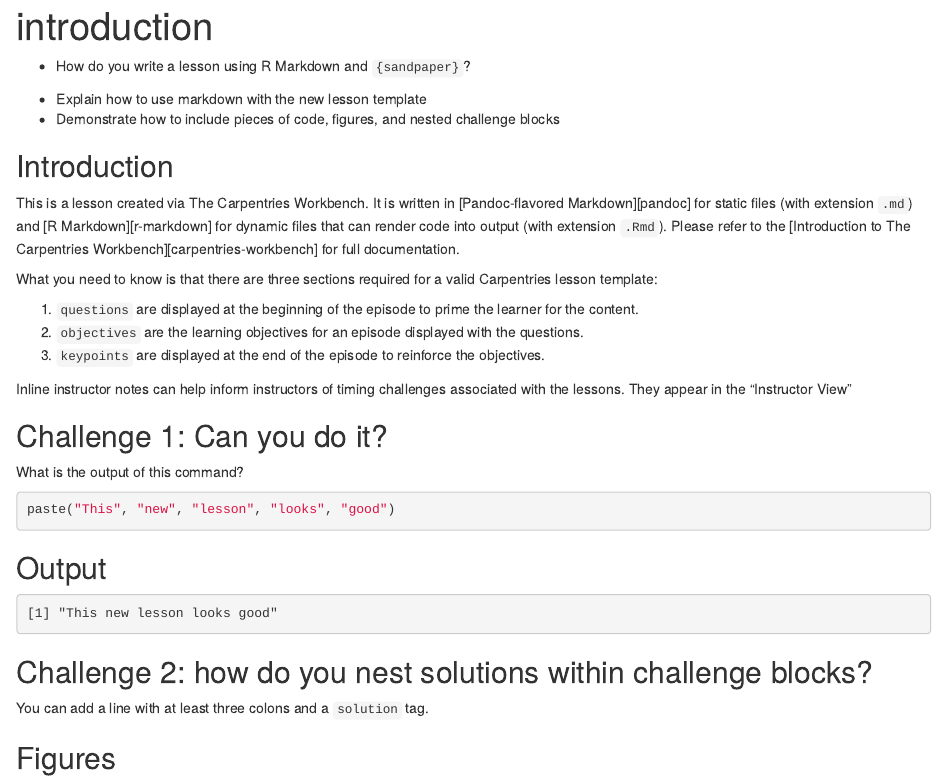
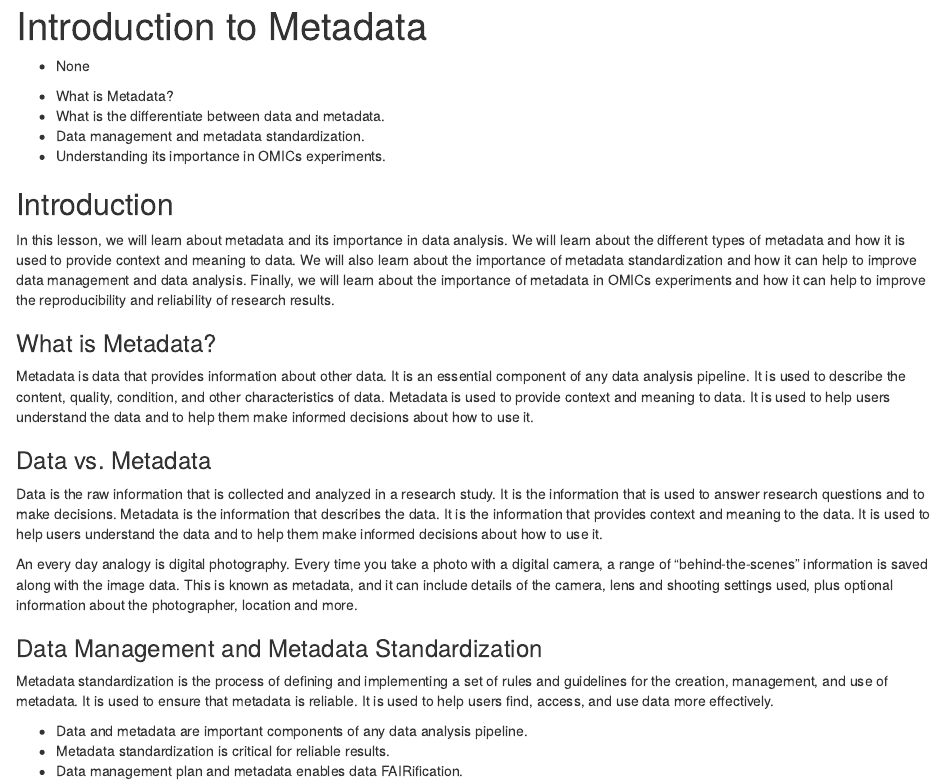
Before and after one commit to dieterich-lab/crc1550-inf-datamanagement, an R Markdown document (episodes/introduction.Rmd): the page in a window 1100 px wide, from its top. Rendered offline with R 4.5, knitr and Pandoc, with nearby package versions; badge pictures from the web are left out.

Commit message:
Add keypoints so the package render.

````diff
--- a/episodes/introduction.Rmd
+++ b/episodes/introduction.Rmd
@@ -1,79 +1,36 @@
 ---
-title: 'introduction'
-teaching: 10
-exercises: 2
+title: 'Introduction to Metadata'
+teaching: 0
+exercises: 0
 ---
 
 :::::::::::::::::::::::::::::::::::::: questions
 
-- How do you write a lesson using R Markdown and `{sandpaper}`?
+- None
 
 ::::::::::::::::::::::::::::::::::::::::::::::::
 
 ::::::::::::::::::::::::::::::::::::: objectives
 
-- Explain how to use markdown with the new lesson template
-- Demonstrate how to include pieces of code, figures, and nested challenge blocks
-
+- What is Metadata?
+- What is the differentiate between data and metadata.
+- Data management and metadata standardization.
+- Understanding its importance in OMICs experiments.
 ::::::::::::::::::::::::::::::::::::::::::::::::
 
 ## Introduction
 
-This is a lesson created via The Carpentries Workbench. It is written in
-[Pandoc-flavored Markdown][pandoc] for static files (with extension `.md`) and
-[R Markdown][r-markdown] for dynamic files that can render code into output
-(with extension `.Rmd`). Please refer to the [Introduction to The Carpentries
-Workbench][carpentries-workbench] for full documentation.
+In this lesson, we will learn about metadata and its importance in data analysis. We will learn about the different types of metadata and how it is used to provide context and meaning to data. We will also learn about the importance of metadata standardization and how it can help to improve data management and data analysis. Finally, we will learn about the importance of metadata in OMICs experiments and how it can help to improve the reproducibility and reliability of research results.
 
-What you need to know is that there are three sections required for a valid
-Carpentries lesson template:
+### What is Metadata?
+Metadata is data that provides information about other data. It is an essential component of any data analysis pipeline. It is used to describe the content, quality, condition, and other characteristics of data. Metadata is used to provide context and meaning to data. It is used to help users understand the data and to help them make informed decisions about how to use it.
 
- 1. `questions` are displayed at the beginning of the episode to prime the
-    learner for the content.
- 2. `objectives` are the learning objectives for an episode displayed with
-    the questions.
- 3. `keypoints` are displayed at the end of the episode to reinforce the
-    objectives.
+### Data vs. Metadata
+Data is the raw information that is collected and analyzed in a research study. It is the information that is used to answer research questions and to make decisions. Metadata is the information that describes the data. It is the information that provides context and meaning to the data. It is used to help users understand the data and to help them make informed decisions about how to use it.
 
-:::::::::::::::::::::::::::::::::::::::::::::::::::::::::::::::::::: instructor
+An every day analogy is digital photography. Every time you take a photo with a digital camera, a range of "behind-the-scenes" information is saved along with the image data. This is known as metadata, and it can include details of the camera, lens and shooting settings used, plus optional information about the photographer, location and more.
 
-Inline instructor notes can help inform instructors of timing challenges
-associated with the lessons. They appear in the "Instructor View"
+### Data Management and Metadata Standardization
 
-::::::::::::::::::::::::::::::::::::::::::::::::::::::::::::::::::::::::::::::::
+Metadata standardization is the process of defining and implementing a set of rules and guidelines for the creation, management, and use of metadata. It is used to ensure that metadata is reliable. It is used to help users find, access, and use data more effectively.
 
-::::::::::::::::::::::::::::::::::::: challenge
-
-## Challenge 1: Can you do it?
-
-What is the output of this command?
-
-```r
-paste("This", "new", "lesson", "looks", "good")
-```
-
-:::::::::::::::::::::::: solution
-
-## Output
-
-```output
-[1] "This new lesson looks good"
-```
-
-:::::::::::::::::::::::::::::::::
-
-
-## Challenge 2: how do you nest solutions within challenge blocks?
-
-:::::::::::::::::::::::: solution
-
-You can add a line with at least three colons and a `solution` tag.
-
-:::::::::::::::::::::::::::::::::
-::::::::::::::::::::::::::::::::::::::::::::::::
-
-## Figures
-
-You can include figures generated from R Markdown:
-
-```{r pyramid, fig.alt = "pie chart illusion of a pyramid", fig.cap = "Sun arise each and every morning"}
@@ -103 +37,5 @@ Cool, right?
-::::::::::::::::::::::::::::::::::::: keypoints
+:::::: keypoints
+ - Data and metadata are important components of any data analysis pipeline.
+ - Metadata standardization is critical for reliable results.
+ - Data management plan and metadata enables data FAIRification.
+::::::
````
Also changed, not shown: episodes/bionfo_primer.Rmd (+12 -1 lines), episodes/data_management_plan.Rmd (+11 -0 lines), instructors/instructor-notes.md (+12 -0 lines), episodes/introduction.Rmd (30 more changed lines).
